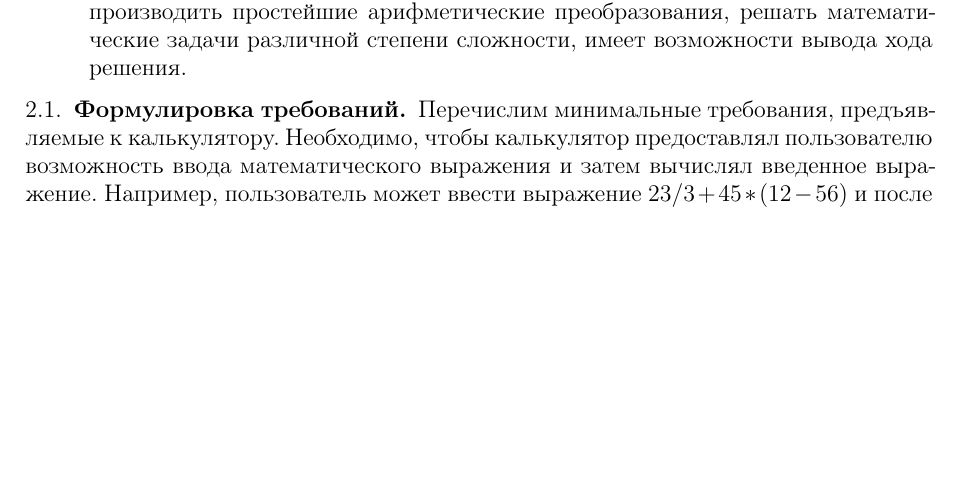
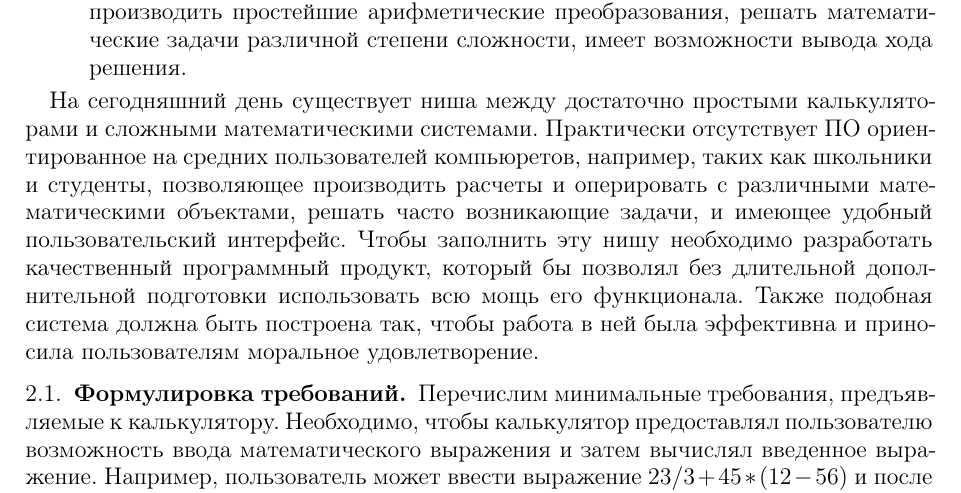
Before and after one commit to ldo2/PPC, a LaTeX paper (doc/term_paper/main.tex, which reads doc/term_paper/sect2_problem.tex): part of page 6 of 9, cut so that both start at the same text, the shorter picture padded with empty space. Compiled offline with pdfLaTeX.

Commit message:
modify term paper sect2 - problem description

```diff
--- a/doc/term_paper/sect2_problem.tex
+++ b/doc/term_paper/sect2_problem.tex
@@ -71,6 +70,19 @@
 решать математические задачи различной степени сложности,
 имеет возможности вывода хода решения.
 \end{itemize}
+
+На сегодняшний день существует ниша между достаточно простыми
+калькуляторами и сложными математическими системами.
+Практически отсутствует ПО ориентированное на средних
+пользователей компьюретов, например, таких как школьники и студенты,
+позволяющее производить расчеты и оперировать с различными
+математическими объектами, решать часто возникающие задачи,
+и имеющее удобный пользовательский интерфейс.
+Чтобы заполнить эту нишу необходимо разработать качественный
+программный продукт, который бы позволял без длительной
+дополнительной подготовки использовать всю мощь его функционала.
+Также подобная система должна быть построена так, чтобы работа в ней
+была эффективна и приносила пользователям моральное удовлетворение.
 
 \subsection{Формулировка требований}
 Перечислим минимальные требования, предъявляемые к калькулятору.
```
Also changed, not shown: doc/term_paper/sect2_problem.tex (1 more changed lines).
